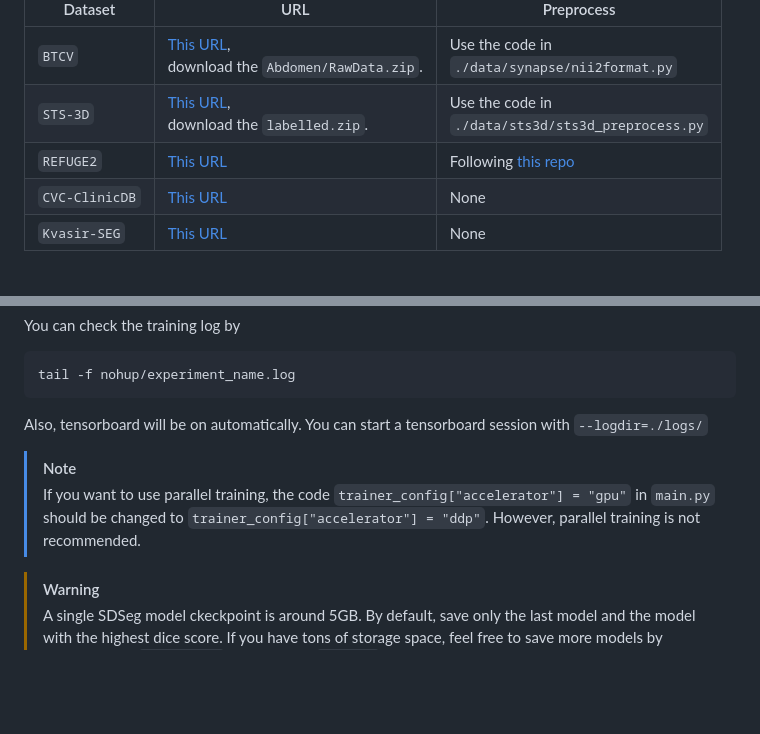
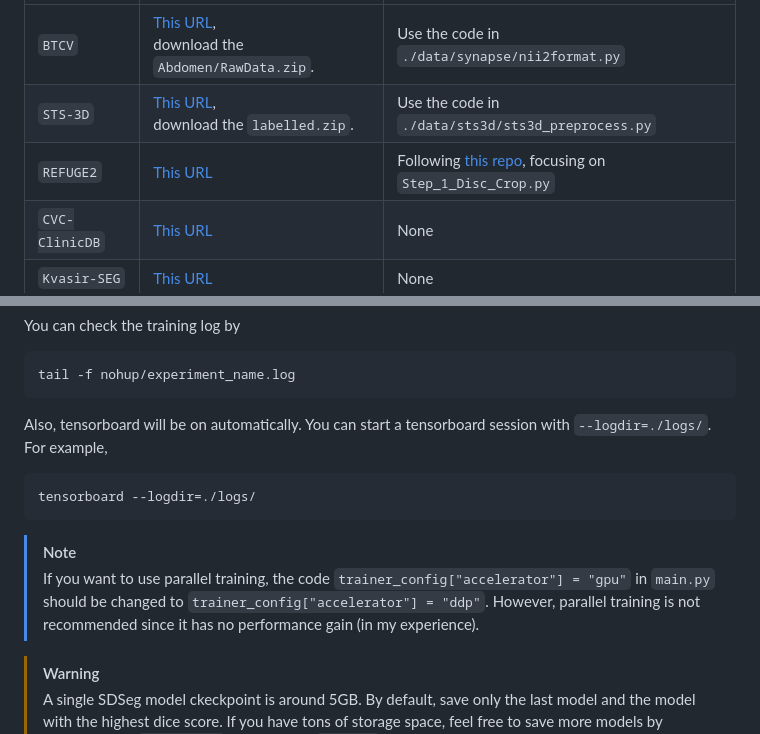
Before and after one commit to lin-tianyu/Stable-Diffusion-Seg, a Markdown page: README.md, 2 parts joined by grey strips. Drawn GitHub-style; blank space fills up the shorter version.

Commit message:
add README on tensorboard usage and REFUGE2 preprocess guide

````diff
--- a/README.md
+++ b/README.md
@@ -108,7 +108,7 @@ We evaluate SDSeg on the following medical image datasets:
 |----------------|-----------------------------------------------------------------------------------------------|----------------------------------------------------|
 | `BTCV`         | [This URL](https://www.synapse.org/#!Synapse:syn3193805/wiki/217752), <br>download the `Abdomen/RawData.zip`. | Use the code in <br>`./data/synapse/nii2format.py`     |
 | `STS-3D`       | [This URL](https://toothfairychallenges.github.io/), <br>download the `labelled.zip`.                             | Use the code in <br>`./data/sts3d/sts3d_preprocess.py` |
-| `REFUGE2`      | [This URL](https://www.kaggle.com/datasets/victorlemosml/refuge2)                                                           | Following [this repo](https://github.com/HzFu/MNet_DeepCDR)     |
+| `REFUGE2`      | [This URL](https://www.kaggle.com/datasets/victorlemosml/refuge2)                                                           | Following [this repo](https://github.com/HzFu/MNet_DeepCDR), focusing on `Step_1_Disc_Crop.py`     |
 | `CVC-ClinicDB` | [This URL](https://www.kaggle.com/datasets/balraj98/cvcclinicdb)                                          | None                                               |
 | `Kvasir-SEG`   | [This URL](https://datasets.simula.no/kvasir-seg/)                                                        | None                                               |
 
@@ -146,10 +146,13 @@ You can check the training log by
 tail -f nohup/experiment_name.log
 ```
 
-Also, tensorboard will be on automatically. You can start a tensorboard session with `--logdir=./logs/`
+Also, tensorboard will be on automatically. You can start a tensorboard session with `--logdir=./logs/`. For example,
+```bash
+tensorboard --logdir=./logs/
+```
 
 > [!NOTE]
-> If you want to use parallel training, the code `trainer_config["accelerator"] = "gpu"` in `main.py` should be changed to `trainer_config["accelerator"] = "ddp"`. However, parallel training is not recommended.
+> If you want to use parallel training, the code `trainer_config["accelerator"] = "gpu"` in `main.py` should be changed to `trainer_config["accelerator"] = "ddp"`. However, parallel training is not recommended since it has no performance gain (in my experience).
 
 > [!WARNING]
 > A single SDSeg model ckeckpoint is around 5GB. By default, save only the last model and the model with the highest dice score. If you have tons of storage space, feel free to save more models by increasing the `save_top_k` parameter in `main.py`.
````
